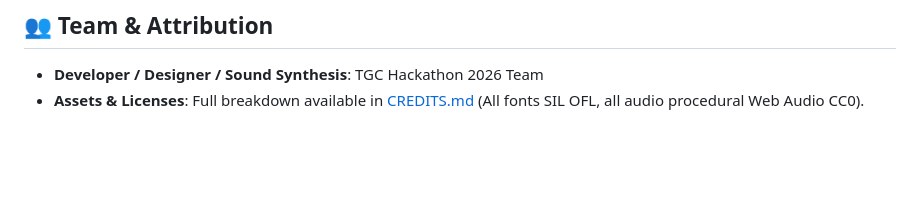
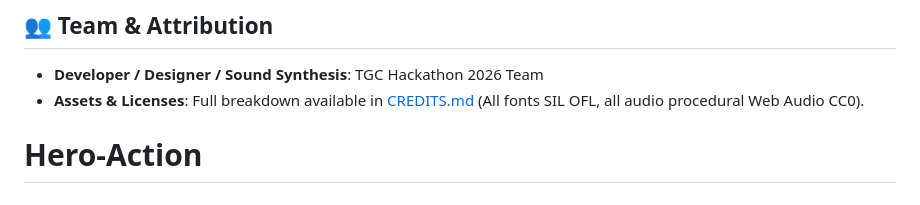
Before and after one commit to GamanGoud/Hero-Agentx1, a Markdown page: README.md, the part around the change. Drawn GitHub-style; blank space fills up the shorter version.

```diff
--- a/README.md
+++ b/README.md
@@ -100,3 +100,4 @@ The output will be bundled in the `dist/` directory, ready to be zipped and uplo
 ## 👥 Team & Attribution
 - **Developer / Designer / Sound Synthesis**: TGC Hackathon 2026 Team
 - **Assets & Licenses**: Full breakdown available in [CREDITS.md](CREDITS.md) (All fonts SIL OFL, all audio procedural Web Audio CC0).
+# Hero-Action
```
